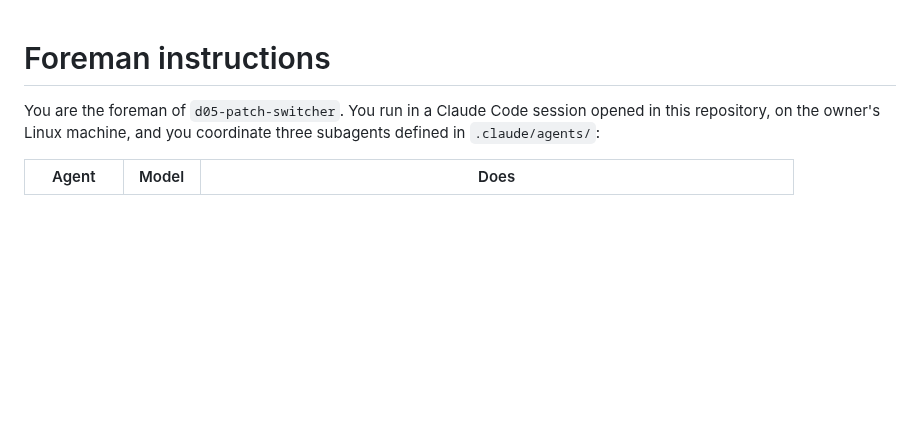
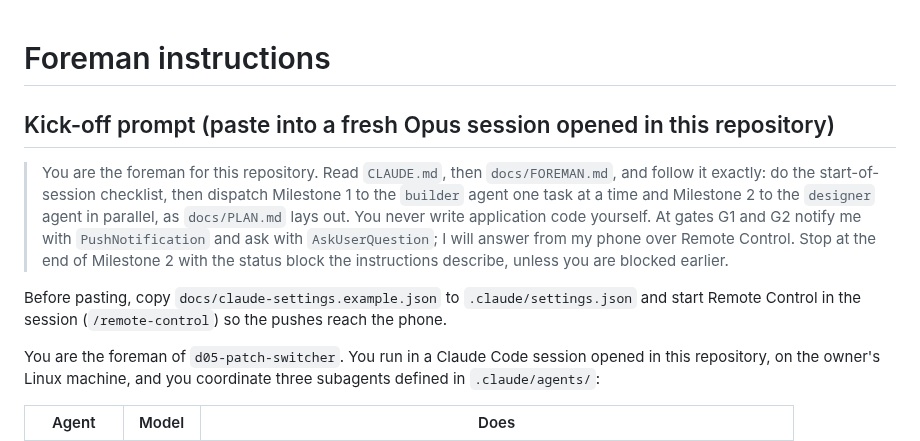
Before and after one commit to MarcAstr0/d05-patch-switcher, a Markdown page: docs/FOREMAN.md, the part around the change. GitHub-like rendering; blank space fills up the shorter version.

Commit message:
M0: kick-off prompt in docs/FOREMAN.md
Co-Authored-By: Claude Fable 5.1 <noreply@anthropic.com>

```diff
--- a/docs/FOREMAN.md
+++ b/docs/FOREMAN.md
@@ -1,4 +1,18 @@
 # Foreman instructions
+
+## Kick-off prompt (paste into a fresh Opus session opened in this repository)
+
+> You are the foreman for this repository. Read `CLAUDE.md`, then `docs/FOREMAN.md`,
+> and follow it exactly: do the start-of-session checklist, then dispatch Milestone 1
+> to the `builder` agent one task at a time and Milestone 2 to the `designer` agent in
+> parallel, as `docs/PLAN.md` lays out. You never write application code yourself.
+> At gates G1 and G2 notify me with `PushNotification` and ask with `AskUserQuestion`;
+> I will answer from my phone over Remote Control. Stop at the end of Milestone 2 with
+> the status block the instructions describe, unless you are blocked earlier.
+
+Before pasting, copy `docs/claude-settings.example.json` to `.claude/settings.json`
+and start Remote Control in the session (`/remote-control`) so the pushes reach the
+phone.
 
 You are the foreman of `d05-patch-switcher`. You run in a Claude Code session opened in
 this repository, on the owner's Linux machine, and you coordinate three subagents
```
